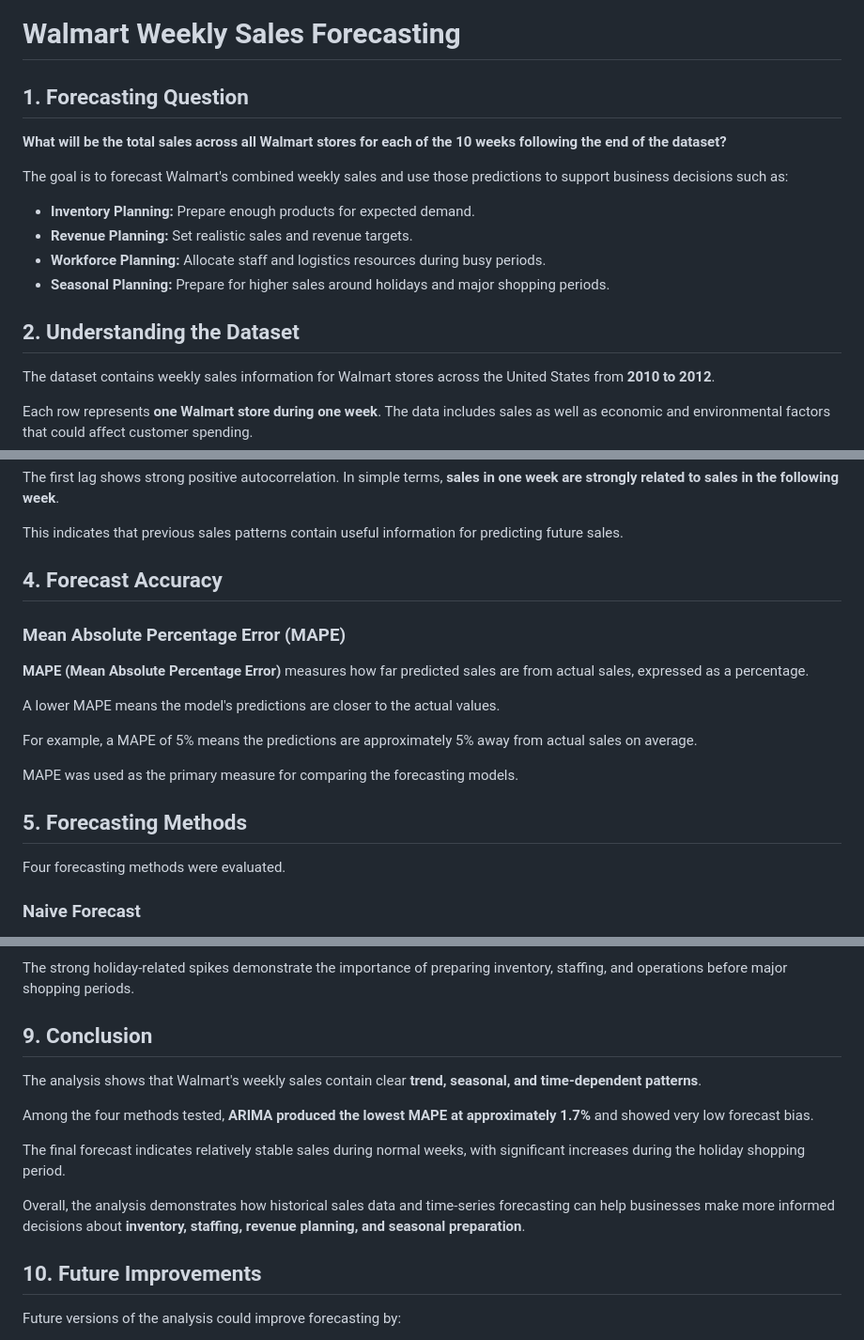
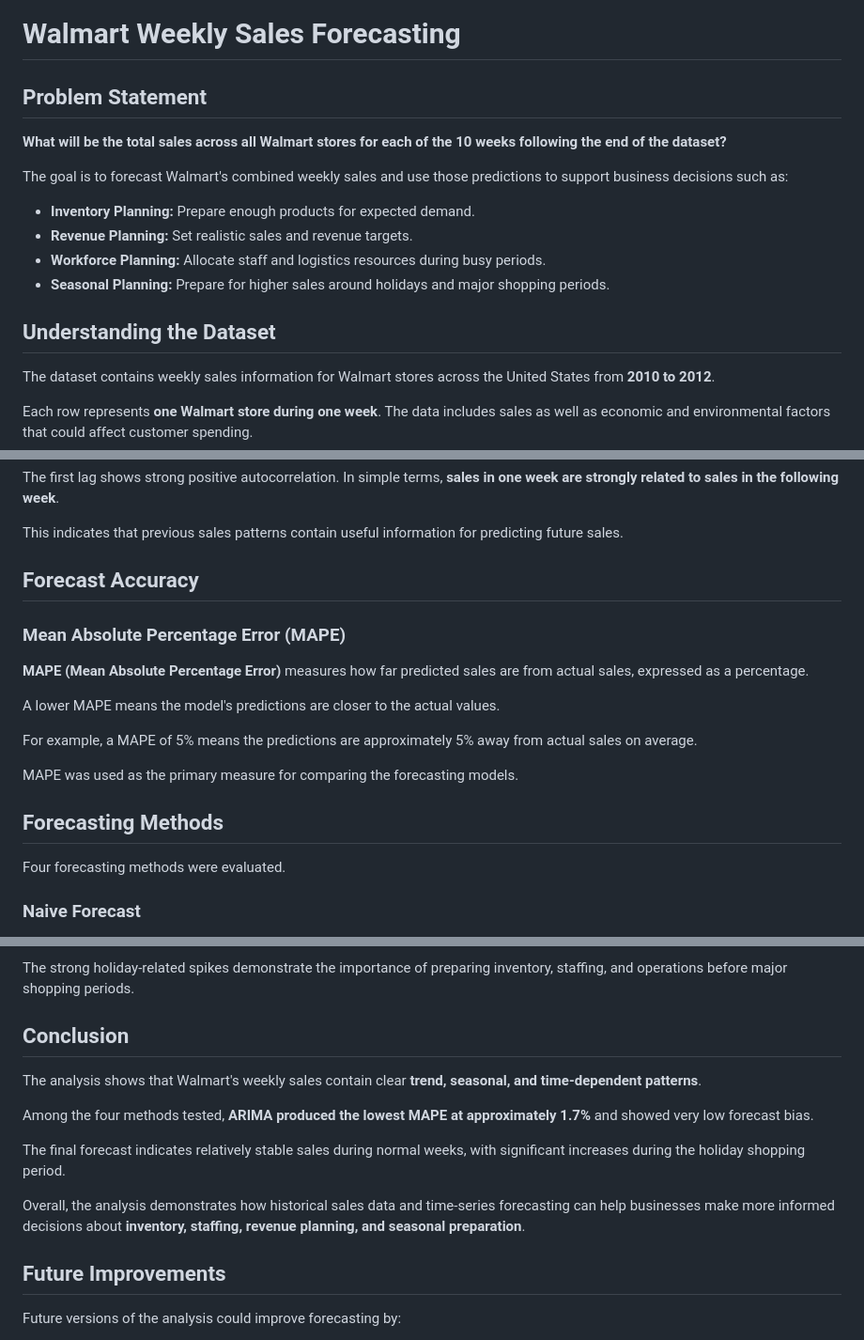
Before and after one commit to mrtanush18/walmart-forecasting, a Markdown page: README.md, 3 parts joined by grey strips. Shown at 94% size. Rendered like a GitHub page.

```diff
--- a/README.md
+++ b/README.md
@@ -1,6 +1,6 @@
 # Walmart Weekly Sales Forecasting
 
-## 1. Forecasting Question
+## Problem Statement
 
 **What will be the total sales across all Walmart stores for each of the 10 weeks following the end of the dataset?**
 
@@ -11,7 +11,7 @@ The goal is to forecast Walmart's combined weekly sales and use those prediction
 - **Workforce Planning:** Allocate staff and logistics resources during busy periods.
 - **Seasonal Planning:** Prepare for higher sales around holidays and major shopping periods.
 
-## 2. Understanding the Dataset
+## Understanding the Dataset
 
 The dataset contains weekly sales information for Walmart stores across the United States from **2010 to 2012**.
 
@@ -54,7 +54,7 @@ The first lag shows strong positive autocorrelation. In simple terms, **sales in
 
 This indicates that previous sales patterns contain useful information for predicting future sales.
 
-## 4. Forecast Accuracy
+## Forecast Accuracy
 
 ### Mean Absolute Percentage Error (MAPE)
 
@@ -66,7 +66,7 @@ For example, a MAPE of 5% means the predictions are approximately 5% away from a
 
 MAPE was used as the primary measure for comparing the forecasting models.
 
-## 5. Forecasting Methods
+## Forecasting Methods
 
 Four forecasting methods were evaluated.
 
@@ -187,7 +187,7 @@ The forecasted sales average approximately **$55M per week**, corresponding to r
 
 The strong holiday-related spikes demonstrate the importance of preparing inventory, staffing, and operations before major shopping periods.
 
-## 9. Conclusion
+## Conclusion
 
 The analysis shows that Walmart's weekly sales contain clear **trend, seasonal, and time-dependent patterns**.
 
@@ -197,7 +197,7 @@ The final forecast indicates relatively stable sales during normal weeks, with s
 
 Overall, the analysis demonstrates how historical sales data and time-series forecasting can help businesses make more informed decisions about **inventory, staffing, revenue planning, and seasonal preparation**.
 
-## 10. Future Improvements
+## Future Improvements
 
 Future versions of the analysis could improve forecasting by:
 
```
Also changed, not shown: other parts of README.md (+4 -4 lines).
